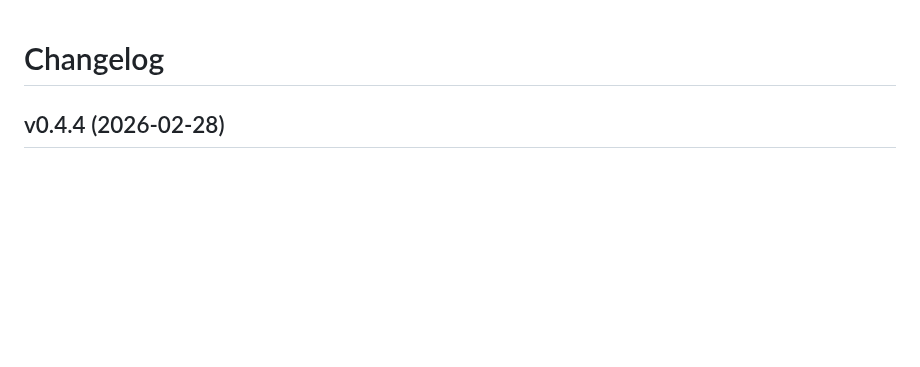
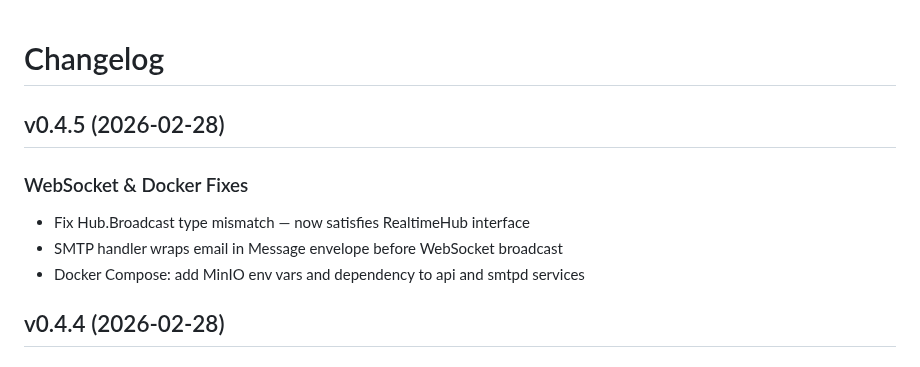
Before and after one commit to AmJaradat01/burnerbyte, a Markdown page: CHANGELOG.md, the part around the change. Drawn GitHub-style; blank space fills up the shorter version.

Commit message:
chore: prepare v0.4.5 release

```diff
--- a/CHANGELOG.md
+++ b/CHANGELOG.md
@@ -1,4 +1,11 @@
 # Changelog
+
+## v0.4.5 (2026-02-28)
+
+### WebSocket & Docker Fixes
+- Fix Hub.Broadcast type mismatch — now satisfies RealtimeHub interface
+- SMTP handler wraps email in Message envelope before WebSocket broadcast
+- Docker Compose: add MinIO env vars and dependency to api and smtpd services
 
 ## v0.4.4 (2026-02-28)
 
```
